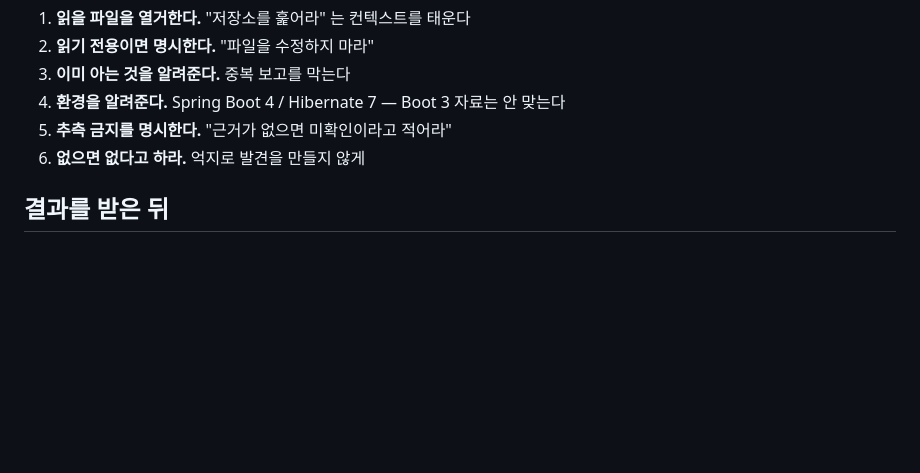
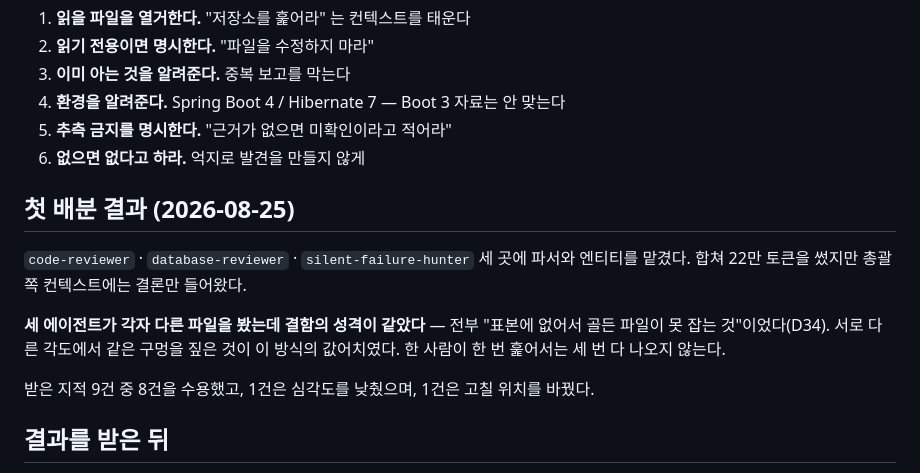
Before and after one commit to Gonu19/TeamFightManger, a Markdown page: workflow.md, the part around the change. Rendered like a GitHub page; blank space fills up the shorter version.

```diff
--- a/workflow.md
+++ b/workflow.md
@@ -60,6 +60,17 @@ D22 가 이미 짚었다 — **보일러플레이트에 에너지를 다 쓰고
 5. **추측 금지를 명시한다.** "근거가 없으면 미확인이라고 적어라"
 6. **없으면 없다고 하라.** 억지로 발견을 만들지 않게
 
+## 첫 배분 결과 (2026-08-25)
+
+`code-reviewer` · `database-reviewer` · `silent-failure-hunter` 세 곳에 파서와 엔티티를 맡겼다.
+합쳐 22만 토큰을 썼지만 총괄 쪽 컨텍스트에는 결론만 들어왔다.
+
+**세 에이전트가 각자 다른 파일을 봤는데 결함의 성격이 같았다** — 전부
+"표본에 없어서 골든 파일이 못 잡는 것"이었다(D34). 서로 다른 각도에서 같은 구멍을 짚은 것이
+이 방식의 값어치였다. 한 사람이 한 번 훑어서는 세 번 다 나오지 않는다.
+
+받은 지적 9건 중 8건을 수용했고, 1건은 심각도를 낮췄으며, 1건은 고칠 위치를 바꿨다.
+
 ## 결과를 받은 뒤
 
 **서브에이전트의 보고를 그대로 믿지 않는다.** 지적을 받으면 해당 코드를 직접 확인하고
```
Also changed, not shown: teamFighterManger.README.md (+4 -2 lines).
